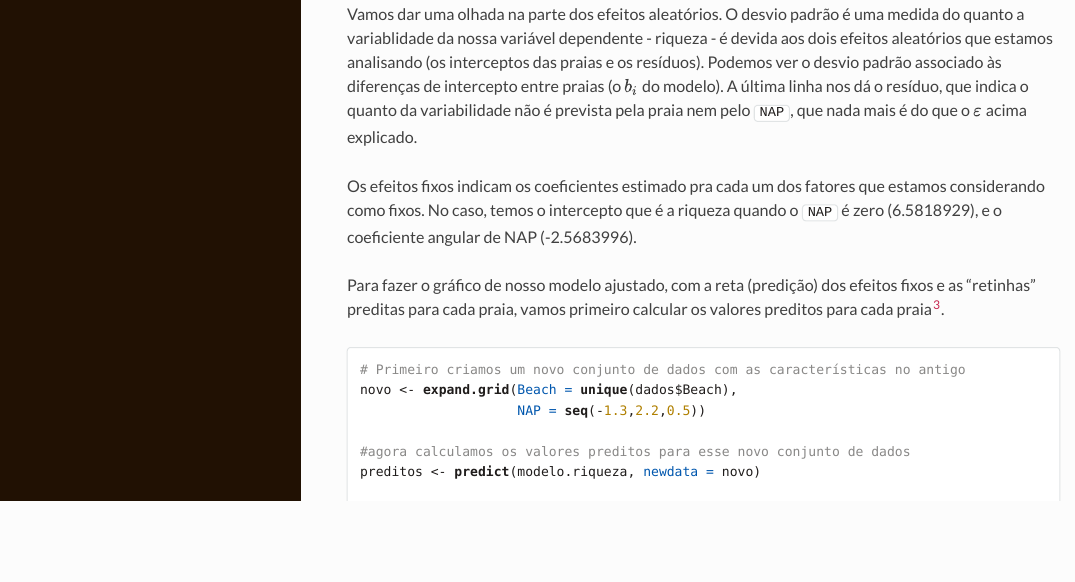
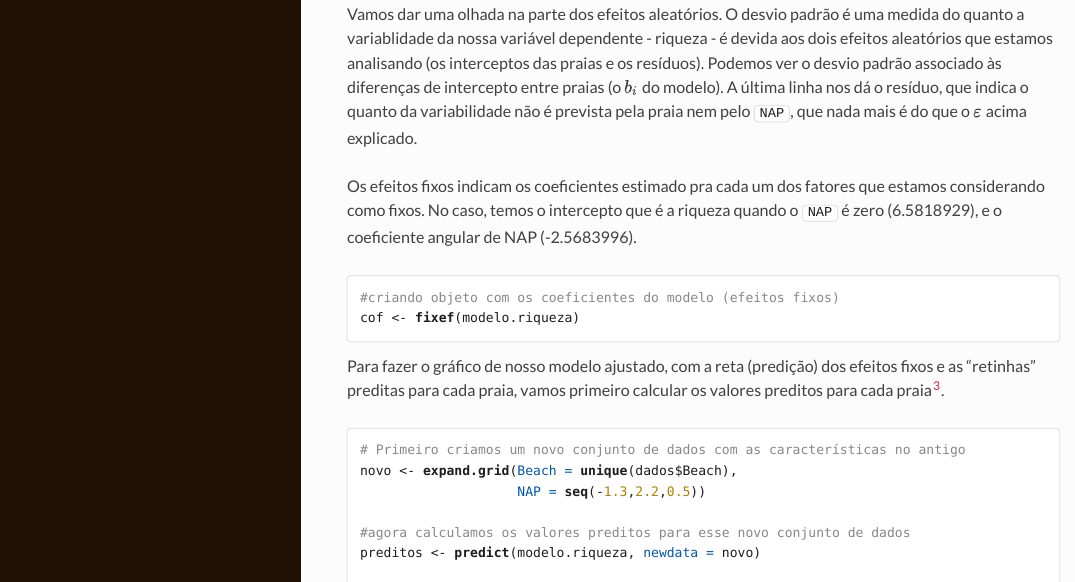
Before and after one commit to melina-leite/modelos_mistos_lage, an R Markdown document (roteiro_modelos_mistos/roteiro.Rmd): the page in a window 1100 px wide, from 4260 px down before the commit and from 4540 px down after it, so that both start at the same text. The pictures show the output file roteiro_modelos_mistos/roteiro.html that the author committed with the source, opened offline.

Commit message:
deixando visivel o chunck de cof para fazer a figura final

````diff
--- a/roteiro_modelos_mistos/roteiro.Rmd
+++ b/roteiro_modelos_mistos/roteiro.Rmd
@@ -7,7 +7,7 @@ output:
   rmdformats::readthedown:
     highlight: kate
     self_contained: true
-    thumbnails: true
+    thumbnails: false
     lightbox: true
     gallery: false
     fig_heigth: 20
@@ -156,6 +156,11 @@ cof <- fixef(modelo.riqueza)
 ```
 
 Os efeitos fixos indicam os coeficientes estimado pra cada um dos fatores que estamos considerando como fixos. No caso, temos o intercepto que é a riqueza quando o `NAP` é zero (`r cof[1]`), e o coeficiente angular de NAP (`r cof[2]`).
+
+```{r}
+#criando objeto com os coeficientes do modelo (efeitos fixos)
+cof <- fixef(modelo.riqueza)
+```
 
 Para fazer o gráfico de nosso modelo ajustado, com a reta (predição) dos efeitos fixos e as "retinhas" preditas para cada praia, vamos primeiro calcular os valores preditos para cada praia[^1].
 
````
Also changed, not shown: roteiro_modelos_mistos/.RData, roteiro_modelos_mistos/roteiro.html, 3 other files.
